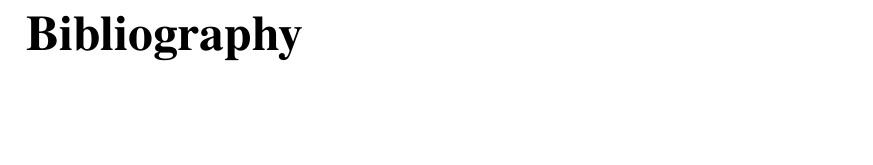
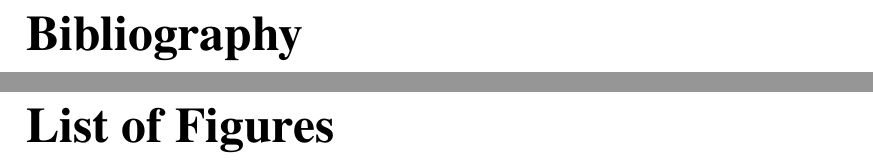
Before and after one commit to Lihua1990/PhD_ThesisTemplate, a LaTeX thesis (Thesis_temp.tex): part of page 45 of 47 before the commit and two parts of pages 45 and 47 of 51 after it, the two joined at a grey line, cut so that both start at the same text, the shorter picture padded with empty space. Compiled offline with pdfLaTeX.

Commit message:
small change

```diff
--- a/Thesis_temp.tex
+++ b/Thesis_temp.tex
@@ -167,3 +167,7 @@ Lorem Ipsum is simply dummy text of the printing and typesetting industry. Lorem
 \bibliography{ref}{}
 \bibliographystyle{unsrt}
 
+\chapter*{List of Figures}
+\addcontentsline{toc}{chapter}{List of Figures}
+
+\chapter*{List of Tables}
```
Also changed, not shown: Thesis_temp.tex (7 more changed lines).
